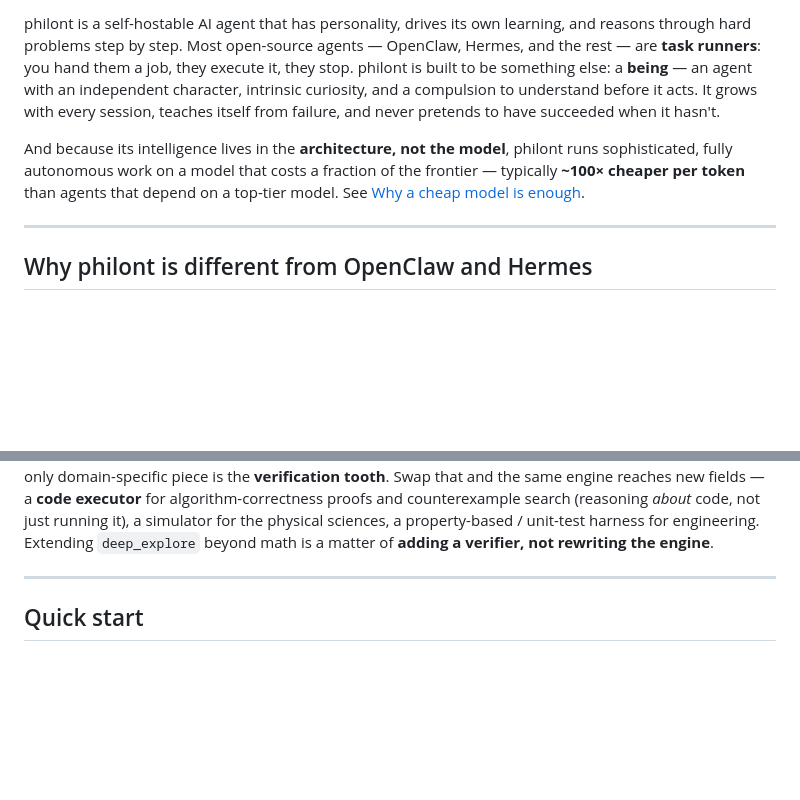
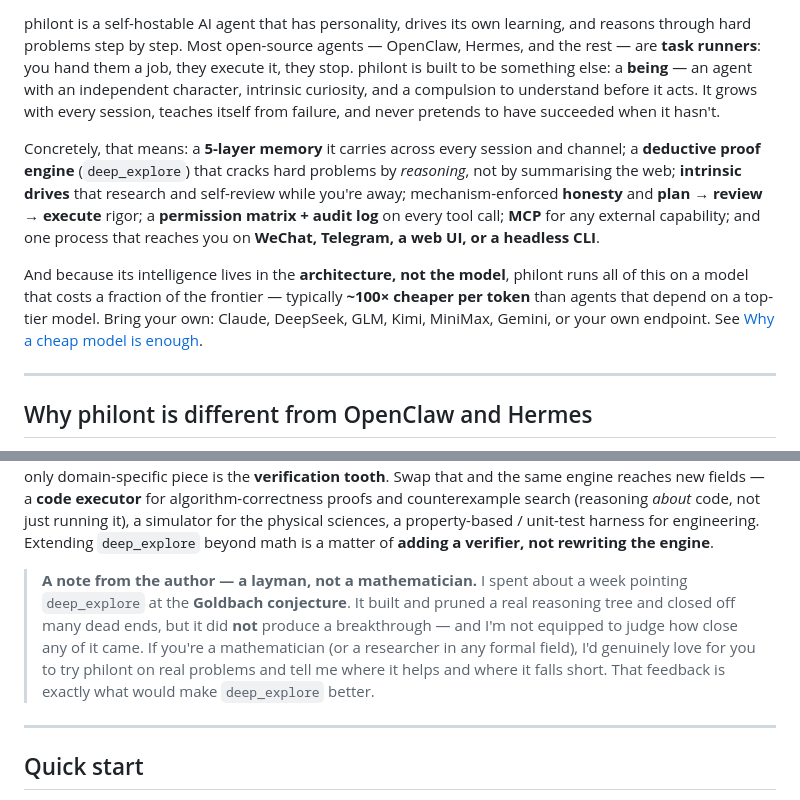
Before and after one commit to ruozhuoruoyu/philont, a Markdown page: README.md, 2 parts joined by grey strips. GitHub-like rendering; blank space fills up the shorter version.

```diff
--- a/README.md
+++ b/README.md
@@ -10,7 +10,9 @@
 
 philont is a self-hostable AI agent that has personality, drives its own learning, and reasons through hard problems step by step. Most open-source agents — OpenClaw, Hermes, and the rest — are **task runners**: you hand them a job, they execute it, they stop. philont is built to be something else: a **being** — an agent with an independent character, intrinsic curiosity, and a compulsion to understand before it acts. It grows with every session, teaches itself from failure, and never pretends to have succeeded when it hasn't.
 
-And because its intelligence lives in the **architecture, not the model**, philont runs sophisticated, fully autonomous work on a model that costs a fraction of the frontier — typically **~100× cheaper per token** than agents that depend on a top-tier model. See [Why a cheap model is enough](#why-a-cheap-model-is-enough).
+Concretely, that means: a **5-layer memory** it carries across every session and channel; a **deductive proof engine** (`deep_explore`) that cracks hard problems by *reasoning*, not by summarising the web; **intrinsic drives** that research and self-review while you're away; mechanism-enforced **honesty** and **plan → review → execute** rigor; a **permission matrix + audit log** on every tool call; **MCP** for any external capability; and one process that reaches you on **WeChat, Telegram, a web UI, or a headless CLI**.
+
+And because its intelligence lives in the **architecture, not the model**, philont runs all of this on a model that costs a fraction of the frontier — typically **~100× cheaper per token** than agents that depend on a top-tier model. Bring your own: Claude, DeepSeek, GLM, Kimi, MiniMax, Gemini, or your own endpoint. See [Why a cheap model is enough](#why-a-cheap-model-is-enough).
 
 ---
 
@@ -86,6 +88,8 @@ philont's `deep_explore` is the opposite kind of tool: **depth-first deductive r
 The two are complementary, and philont can chain them: have the agent gather known results with its web tools, **inject them as `assumptions`**, then let `deep_explore` reason deductively from there — breadth feeding depth.
 
 **Not just mathematics.** Today `deep_explore`'s verification tools are formal/mathematical — **z3** (SMT solver) and **PARI/GP** (number-theory CAS) — so it is strongest on math, logic, and other formal problems. But the reasoning tree itself is **domain-agnostic**: the pattern is always *decompose → claim → **verify***, and the only domain-specific piece is the **verification tooth**. Swap that and the same engine reaches new fields — a **code executor** for algorithm-correctness proofs and counterexample search (reasoning *about* code, not just running it), a simulator for the physical sciences, a property-based / unit-test harness for engineering. Extending `deep_explore` beyond math is a matter of **adding a verifier, not rewriting the engine**.
+
+> **A note from the author — a layman, not a mathematician.** I spent about a week pointing `deep_explore` at the **Goldbach conjecture**. It built and pruned a real reasoning tree and closed off many dead ends, but it did **not** produce a breakthrough — and I'm not equipped to judge how close any of it came. If you're a mathematician (or a researcher in any formal field), I'd genuinely love for you to try philont on real problems and tell me where it helps and where it falls short. That feedback is exactly what would make `deep_explore` better.
 
 ---
 
```
Also changed, not shown: DEPLOYMENT.md (+24 -5 lines).
